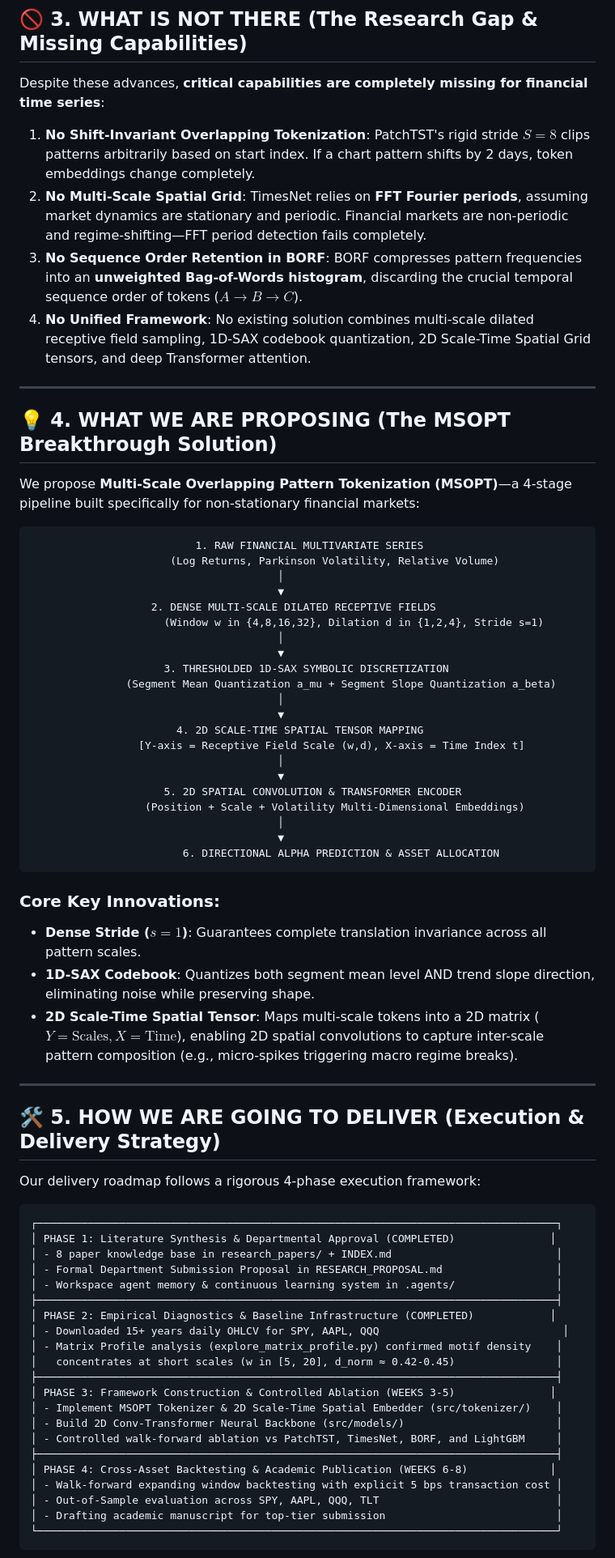
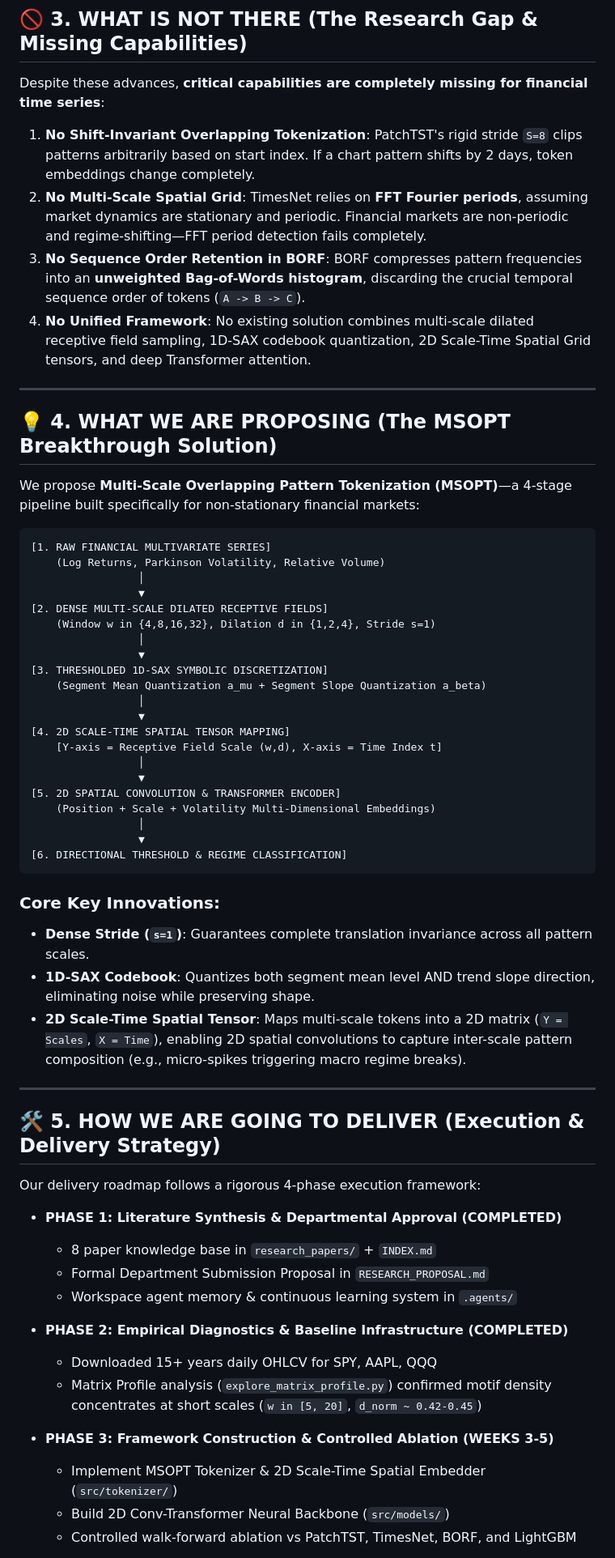
Before and after one commit to Ultron09/MSOPT, a Markdown page: README.md, the part around one of its changes. Shown at 81% size. Rendered like a GitHub page.

Commit message:
Fix README markdown rendering for GitHub

````diff
--- a/README.md
+++ b/README.md
@@ -37,9 +39,9 @@ Existing state-of-the-art models in time series machine learning include:
 
 Despite these advances, **critical capabilities are completely missing for financial time series**:
 
-1. **No Shift-Invariant Overlapping Tokenization**: PatchTST's rigid stride $S=8$ clips patterns arbitrarily based on start index. If a chart pattern shifts by 2 days, token embeddings change completely.
+1. **No Shift-Invariant Overlapping Tokenization**: PatchTST's rigid stride `S=8` clips patterns arbitrarily based on start index. If a chart pattern shifts by 2 days, token embeddings change completely.
 2. **No Multi-Scale Spatial Grid**: TimesNet relies on **FFT Fourier periods**, assuming market dynamics are stationary and periodic. Financial markets are non-periodic and regime-shifting—FFT period detection fails completely.
-3. **No Sequence Order Retention in BORF**: BORF compresses pattern frequencies into an **unweighted Bag-of-Words histogram**, discarding the crucial temporal sequence order of tokens ($A \to B \to C$).
+3. **No Sequence Order Retention in BORF**: BORF compresses pattern frequencies into an **unweighted Bag-of-Words histogram**, discarding the crucial temporal sequence order of tokens (`A -> B -> C`).
 4. **No Unified Framework**: No existing solution combines multi-scale dilated receptive field sampling, 1D-SAX codebook quantization, 2D Scale-Time Spatial Grid tensors, and deep Transformer attention.
 
 ---
@@ -48,34 +50,34 @@ Despite these advances, **critical capabilities are completely missing for finan
 
 We propose **Multi-Scale Overlapping Pattern Tokenization (MSOPT)**—a 4-stage pipeline built specifically for non-stationary financial markets:
 
-```
-                          1. RAW FINANCIAL MULTIVARIATE SERIES
-                      (Log Returns, Parkinson Volatility, Relative Volume)
-                                       │
-                                       ▼
-                   2. DENSE MULTI-SCALE DILATED RECEPTIVE FIELDS
-                     (Window w in {4,8,16,32}, Dilation d in {1,2,4}, Stride s=1)
-                                       │
-                                       ▼
-                     3. THRESHOLDED 1D-SAX SYMBOLIC DISCRETIZATION
-               (Segment Mean Quantization a_mu + Segment Slope Quantization a_beta)
-                                       │
-                                       ▼
-                       4. 2D SCALE-TIME SPATIAL TENSOR MAPPING
-                 [Y-axis = Receptive Field Scale (w,d), X-axis = Time Index t]
-                                       │
-                                       ▼
-                     5. 2D SPATIAL CONVOLUTION & TRANSFORMER ENCODER
-                  (Position + Scale + Volatility Multi-Dimensional Embeddings)
-                                       │
-                                       ▼
-                        6. DIRECTIONAL ALPHA PREDICTION & ASSET ALLOCATION
+```text
+[1. RAW FINANCIAL MULTIVARIATE SERIES]
+    (Log Returns, Parkinson Volatility, Relative Volume)
+                 │
+                 ▼
+[2. DENSE MULTI-SCALE DILATED RECEPTIVE FIELDS]
+    (Window w in {4,8,16,32}, Dilation d in {1,2,4}, Stride s=1)
+                 │
+                 ▼
+[3. THRESHOLDED 1D-SAX SYMBOLIC DISCRETIZATION]
+    (Segment Mean Quantization a_mu + Segment Slope Quantization a_beta)
+                 │
+                 ▼
+[4. 2D SCALE-TIME SPATIAL TENSOR MAPPING]
+    [Y-axis = Receptive Field Scale (w,d), X-axis = Time Index t]
+                 │
+                 ▼
+[5. 2D SPATIAL CONVOLUTION & TRANSFORMER ENCODER]
+    (Position + Scale + Volatility Multi-Dimensional Embeddings)
+                 │
+                 ▼
+[6. DIRECTIONAL THRESHOLD & REGIME CLASSIFICATION]
 ```
 
 ### Core Key Innovations:
-- **Dense Stride ($s=1$)**: Guarantees complete translation invariance across all pattern scales.
+- **Dense Stride (`s=1`)**: Guarantees complete translation invariance across all pattern scales.
 - **1D-SAX Codebook**: Quantizes both segment mean level AND trend slope direction, eliminating noise while preserving shape.
-- **2D Scale-Time Spatial Tensor**: Maps multi-scale tokens into a 2D matrix ($Y=\text{Scales}, X=\text{Time}$), enabling 2D spatial convolutions to capture inter-scale pattern composition (e.g., micro-spikes triggering macro regime breaks).
+- **2D Scale-Time Spatial Tensor**: Maps multi-scale tokens into a 2D matrix (`Y = Scales`, `X = Time`), enabling 2D spatial convolutions to capture inter-scale pattern composition (e.g., micro-spikes triggering macro regime breaks).
 
 ---
 
@@ -83,26 +85,17 @@ We propose **Multi-Scale Overlapping Pattern Tokenization (MSOPT)**—a 4-stage
 
 Our delivery roadmap follows a rigorous 4-phase execution framework:
 
-```
-┌──────────────────────────────────────────────────────────────────────────────────┐
-│ PHASE 1: Literature Synthesis & Departmental Approval (COMPLETED)               │
-│ - 8 paper knowledge base in research_papers/ + INDEX.md                          │
-│ - Formal Department Submission Proposal in RESEARCH_PROPOSAL.md                  │
-│ - Workspace agent memory & continuous learning system in .agents/                │
-├──────────────────────────────────────────────────────────────────────────────────┤
-│ PHASE 2: Empirical Diagnostics & Baseline Infrastructure (COMPLETED)            │
-│ - Downloaded 15+ years daily OHLCV for SPY, AAPL, QQQ                             │
-│ - Matrix Profile analysis (explore_matrix_profile.py) confirmed motif density    │
-│   concentrates at short scales (w in [5, 20], d_norm ≈ 0.42-0.45)                │
-├──────────────────────────────────────────────────────────────────────────────────┤
-│ PHASE 3: Framework Construction & Controlled Ablation (WEEKS 3-5)               │
-│ - Implement MSOPT Tokenizer & 2D Scale-Time Spatial Embedder (src/tokenizer/)    │
-│ - Build 2D Conv-Transformer Neural Backbone (src/models/)                        │
-│ - Controlled walk-forward ablation vs PatchTST, TimesNet, BORF, and LightGBM     │
-├──────────────────────────────────────────────────────────────────────────────────┤
-│ PHASE 4: Cross-Asset Backtesting & Academic Publication (WEEKS 6-8)             │
-│ - Walk-forward expanding window backtesting with explicit 5 bps transaction cost │
-│ - Out-of-Sample evaluation across SPY, AAPL, QQQ, TLT                            │
-│ - Drafting academic manuscript for top-tier submission                           │
-└──────────────────────────────────────────────────────────────────────────────────┘
-```
+- **PHASE 1: Literature Synthesis & Departmental Approval (COMPLETED)**
+  - 8 paper knowledge base in `research_papers/` + `INDEX.md`
+  - Formal Department Submission Proposal in `RESEARCH_PROPOSAL.md`
+  - Workspace agent memory & continuous learning system in `.agents/`
+
+- **PHASE 2: Empirical Diagnostics & Baseline Infrastructure (COMPLETED)**
+  - Downloaded 15+ years daily OHLCV for SPY, AAPL, QQQ
+  - Matrix Profile analysis (`explore_matrix_profile.py`) confirmed motif density concentrates at short scales (`w in [5, 20]`, `d_norm ~ 0.42-0.45`)
+
+- **PHASE 3: Framework Construction & Controlled Ablation (WEEKS 3-5)**
+  - Implement MSOPT Tokenizer & 2D Scale-Time Spatial Embedder (`src/tokenizer/`)
+  - Build 2D Conv-Transformer Neural Backbone (`src/models/`)
+  - Controlled walk-forward ablation vs PatchTST, TimesNet, BORF, and LightGBM
+
````
Also changed, not shown: other parts of README.md (+15 -12 lines).
